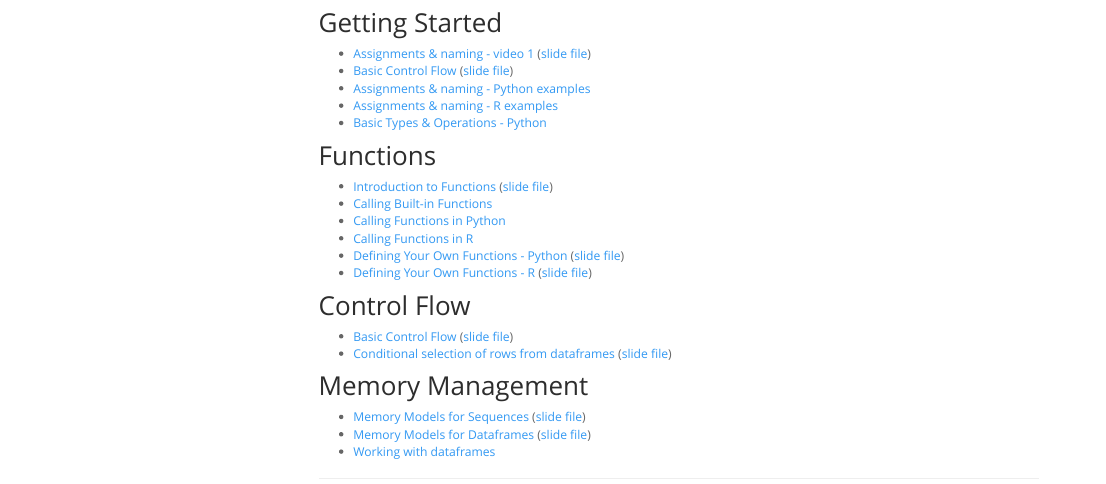
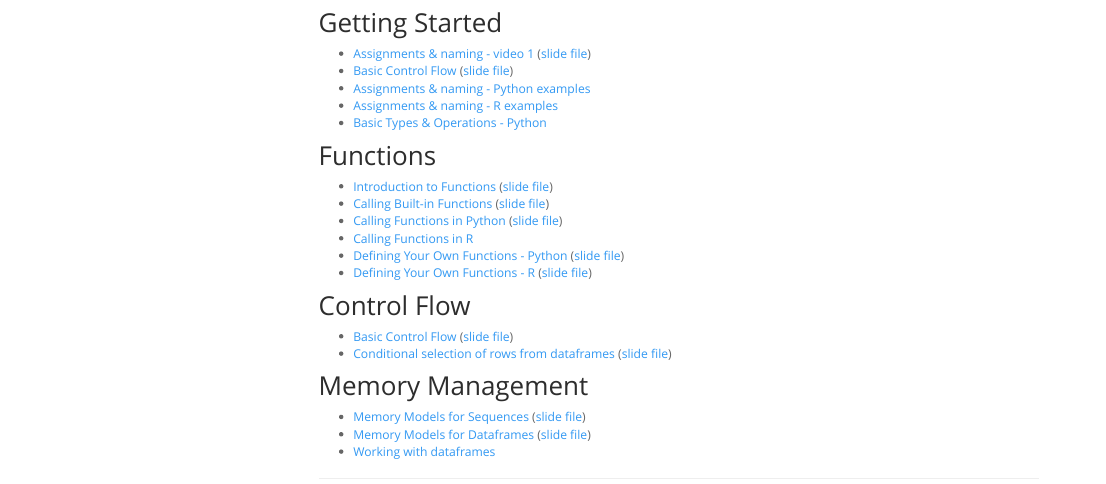
Before and after one commit to OCCTIVE/www, an R Markdown document (videos.Rmd): the page in a window 1100 px wide, from 220 px down. Rendered offline with R 4.5, knitr and Pandoc, with nearby package versions; a font, style sheet, LaTeX package, included part or bibliography that could not be used is replaced or left out; menus at the side of the page are left out.

Commit message:
add more slide file links

```diff
--- a/videos.Rmd
+++ b/videos.Rmd
@@ -20,8 +20,8 @@ If interested in searching for coverage of a particular topic, the complete capt
 ## Functions
 
 - [Introduction to Functions](https://youtu.be/BKoZ0gl8lMo) ([slide file](gfx/Intro-to-Functions.pdf))
-- [Calling Built-in Functions](https://youtu.be/EJPIPWC8gm0)
-- [Calling Functions in Python](https://youtu.be/GN1fM_OHINE)
+- [Calling Built-in Functions](https://youtu.be/EJPIPWC8gm0) ([slide file](gfx/CallingBuiltInFunctions.pdf))
+- [Calling Functions in Python](https://youtu.be/GN1fM_OHINE) ([slide file](gfx/CallingFunctionsInPython.pdf))
 - [Calling Functions in R](https://youtu.be/XHjD4OKzbUs)
 - [Defining Your Own Functions - Python](https://youtu.be/94-r-UyW1uc) ([slide file](gfx/WritingFunctionsInPython.pdf))
 - [Defining Your Own Functions - R](https://youtu.be/g2rZ6-OiBVY) ([slide file](gfx/WritingFunctionsInR.pdf))
```
Also changed, not shown: gfx/CallingBuiltInFunctions.pdf (added), gfx/CallingFunctionsInPython.pdf (added), gfx/CallingFunctionsInR.pdf (added), gfx/Intro-to-Functions.pdf, 5 other files.
